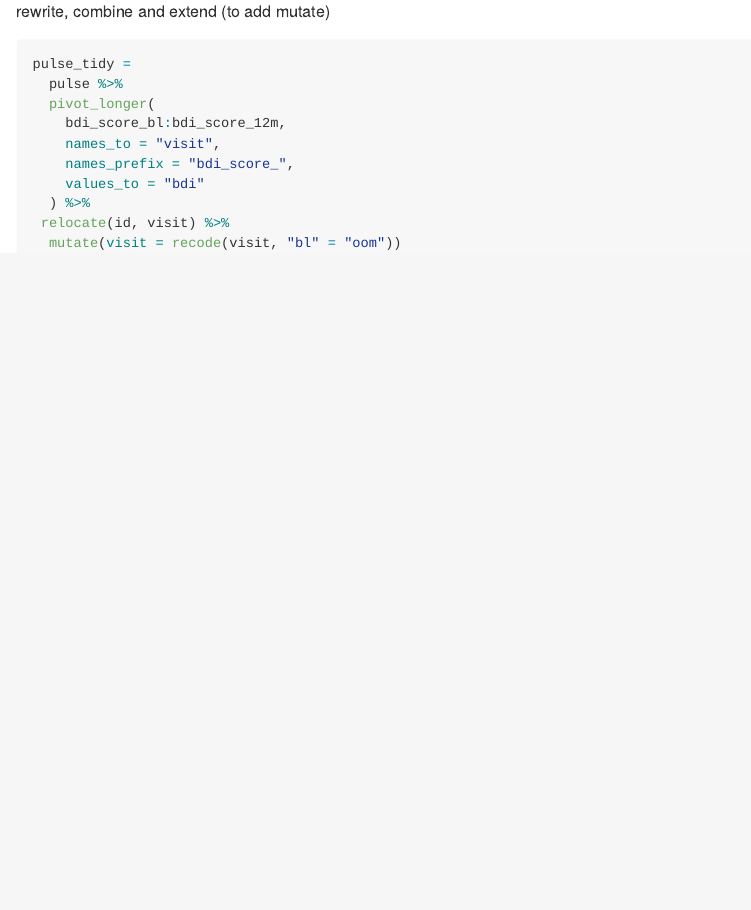
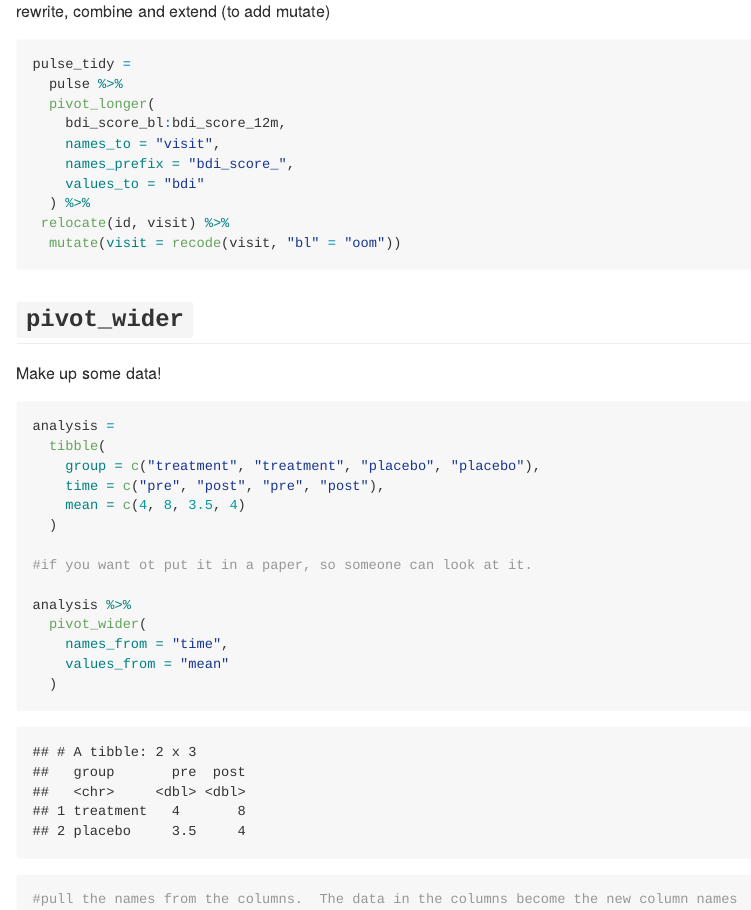
Before and after one commit to nidhipalak/data_wrangling_1, an R Markdown document (tidy_data.Rmd): the page in a window 1100 px wide, from 1060 px down. The pictures show the output file tidy_data.md that the author committed with the source, drawn offline in the style of GitHub; long lines of code are wrapped.

Commit message:
pivot_wider

````diff
--- a/tidy_data.Rmd
+++ b/tidy_data.Rmd
@@ -47,3 +47,27 @@ pulse_tidy =
   mutate(visit = recode(visit, "bl" = "oom"))
 
 ```
+
+
+## `pivot_wider`
+
+Make up some data!
+
+```{r}
+analysis =
+  tibble(
+    group = c("treatment", "treatment", "placebo", "placebo"),
+    time = c("pre", "post", "pre", "post"),
+    mean = c(4, 8, 3.5, 4)
+  )
+
+#if you want ot put it in a paper, so someone can look at it.
+
+analysis %>%
+  pivot_wider(
+    names_from = "time",
+    values_from = "mean"
+  )
+
+#pull the names from the columns.  The data in the columns become the new column names
+```
````
Also changed, not shown: tidy_data.md.
